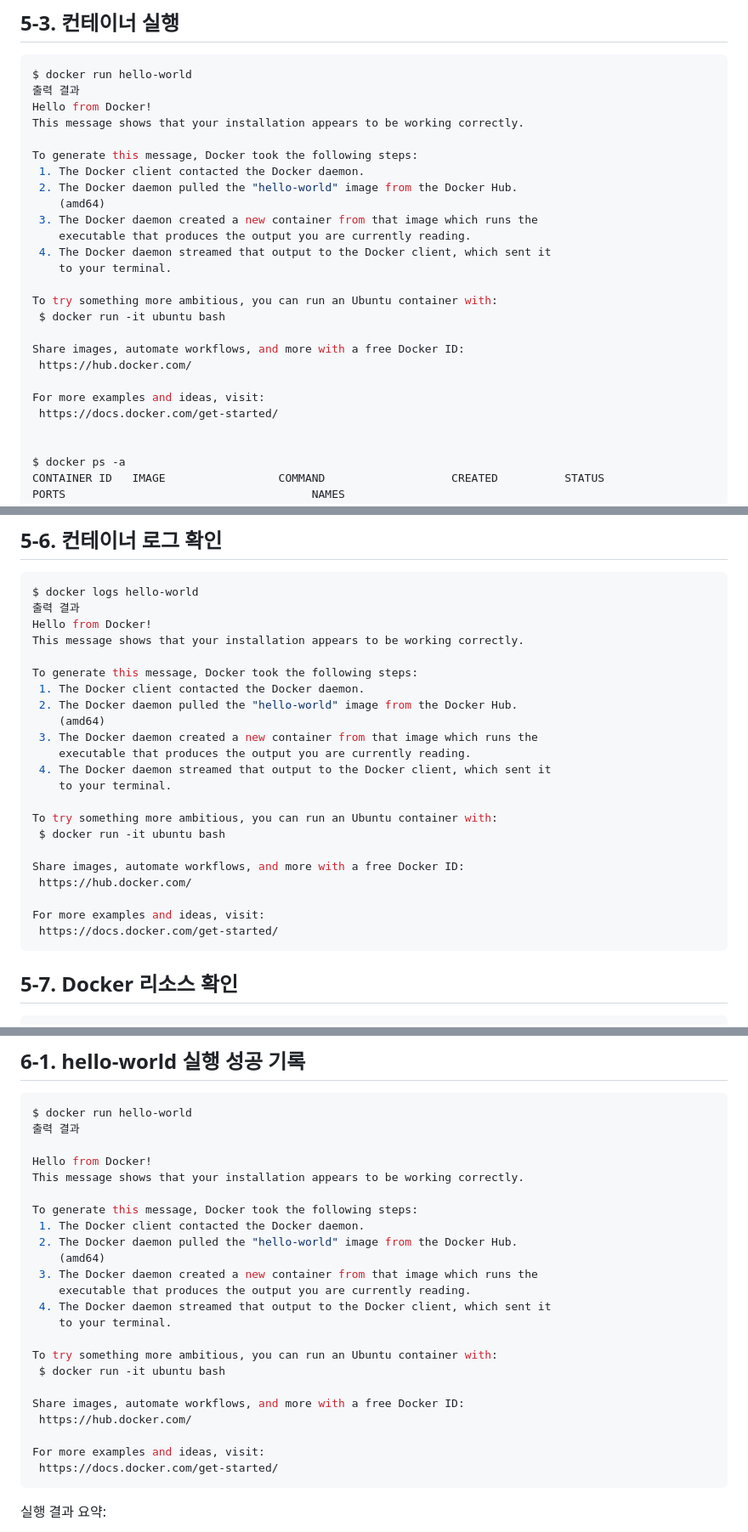
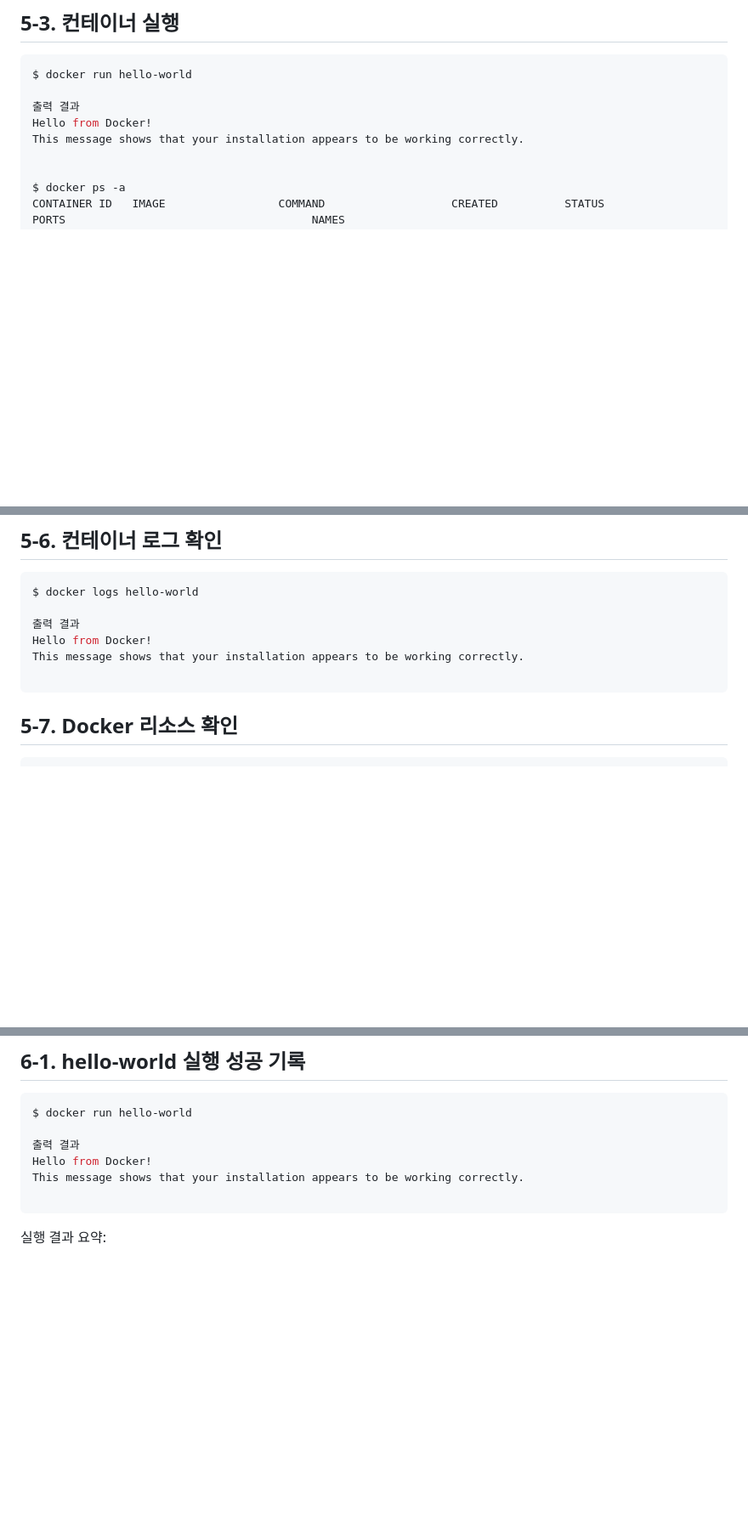
Before and after one commit to JoongHyun-codyssey/codyssey_repo, a Markdown page: README.md, 3 parts joined by grey strips. Shown at 85% size. Rendered like a GitHub page; blank space fills up the shorter version.

Commit message:
chore:트러블슈팅 수정

````diff
--- a/README.md
+++ b/README.md
@@ -383,27 +373,10 @@ hello-world   latest    e2ac70e7319a   4 months ago   10.1kB
 
 ```bash
 $ docker run hello-world
+
 출력 결과
 Hello from Docker!
 This message shows that your installation appears to be working correctly.
-
-To generate this message, Docker took the following steps:
- 1. The Docker client contacted the Docker daemon.
- 2. The Docker daemon pulled the "hello-world" image from the Docker Hub.
-    (amd64)
- 3. The Docker daemon created a new container from that image which runs the
-    executable that produces the output you are currently reading.
- 4. The Docker daemon streamed that output to the Docker client, which sent it
-    to your terminal.
-
-To try something more ambitious, you can run an Ubuntu container with:
- $ docker run -it ubuntu bash
-
-Share images, automate workflows, and more with a free Docker ID:
- https://hub.docker.com/
-
-For more examples and ideas, visit:
- https://docs.docker.com/get-started/
 
 
 $ docker ps -a
@@ -432,27 +405,11 @@ ae8cc6ba4cad   hello-world   "/hello"   5 seconds ago   Exited (0) 4 seconds ago
 
 ```bash
 $ docker logs hello-world
+
 출력 결과
 Hello from Docker!
 This message shows that your installation appears to be working correctly.
 
-To generate this message, Docker took the following steps:
- 1. The Docker client contacted the Docker daemon.
- 2. The Docker daemon pulled the "hello-world" image from the Docker Hub.
-    (amd64)
- 3. The Docker daemon created a new container from that image which runs the
-    executable that produces the output you are currently reading.
- 4. The Docker daemon streamed that output to the Docker client, which sent it
-    to your terminal.
-
-To try something more ambitious, you can run an Ubuntu container with:
- $ docker run -it ubuntu bash
-
-Share images, automate workflows, and more with a free Docker ID:
- https://hub.docker.com/
-
-For more examples and ideas, visit:
- https://docs.docker.com/get-started/
 ```
 
 ## 5-7. Docker 리소스 확인
@@ -472,28 +429,11 @@ CONTAINER ID   NAME      CPU %     MEM USAGE / LIMIT   MEM %     NET I/O   BLOCK
 
 ```bash
 $ docker run hello-world
+
 출력 결과
-
 Hello from Docker!
 This message shows that your installation appears to be working correctly.
 
-To generate this message, Docker took the following steps:
- 1. The Docker client contacted the Docker daemon.
- 2. The Docker daemon pulled the "hello-world" image from the Docker Hub.
-    (amd64)
- 3. The Docker daemon created a new container from that image which runs the
-    executable that produces the output you are currently reading.
- 4. The Docker daemon streamed that output to the Docker client, which sent it
-    to your terminal.
-
-To try something more ambitious, you can run an Ubuntu container with:
- $ docker run -it ubuntu bash
-
-Share images, automate workflows, and more with a free Docker ID:
- https://hub.docker.com/
-
-For more examples and ideas, visit:
- https://docs.docker.com/get-started/
 ```
 
 실행 결과 요약:
````
Also changed, not shown: other parts of README.md (+20 -10 lines).
